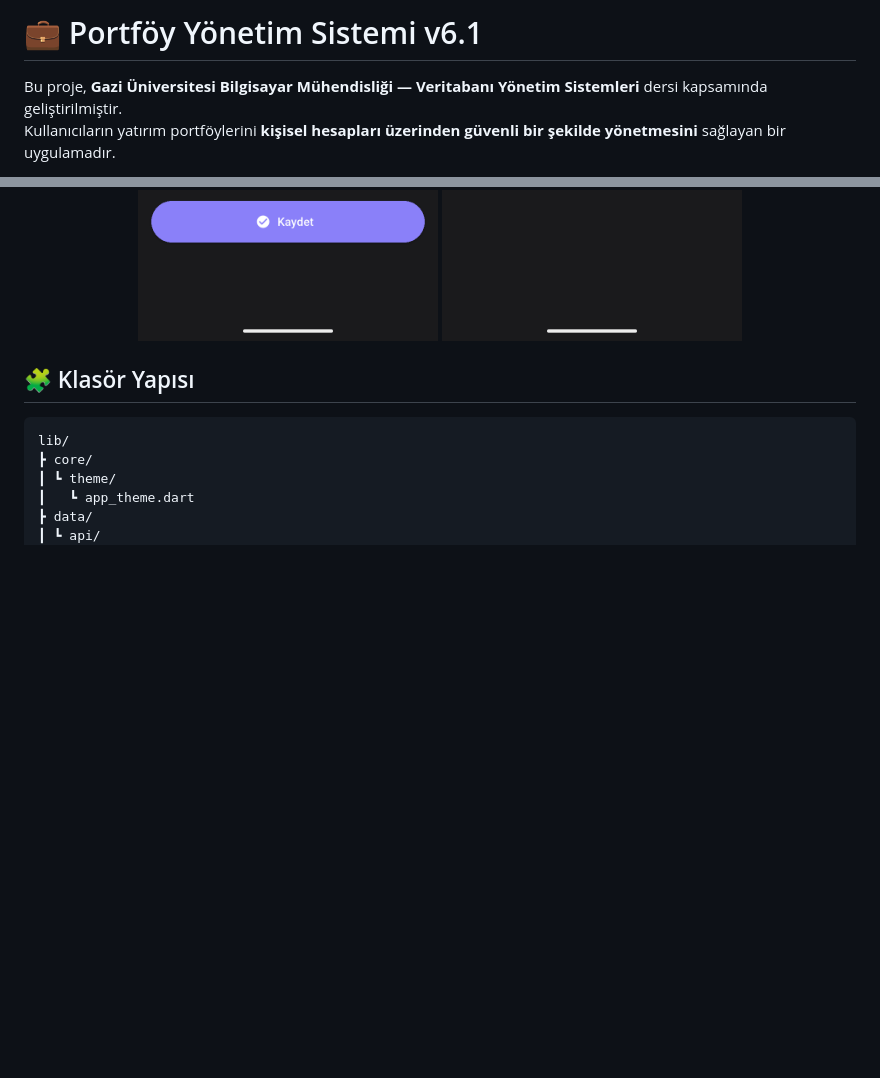
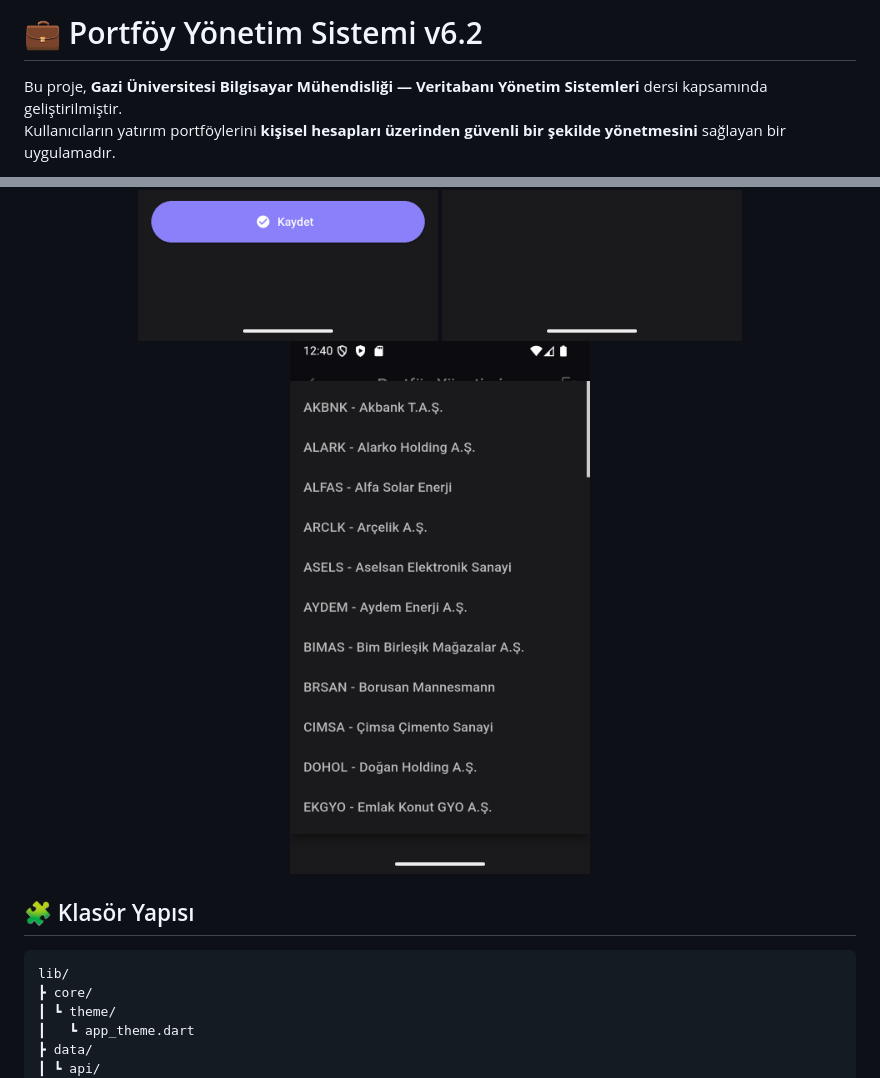
Before and after one commit to HarunMercan1/PortfoyYonetimUygulamasi, a Markdown page: README.md, 2 parts joined by grey strips. GitHub-like rendering; blank space fills up the shorter version.

Commit message:
README.md v6.2

```diff
--- a/README.md
+++ b/README.md
@@ -1,4 +1,4 @@
-# 💼 Portföy Yönetim Sistemi v6.1
+# 💼 Portföy Yönetim Sistemi v6.2
 
 Bu proje, **Gazi Üniversitesi Bilgisayar Mühendisliği — Veritabanı Yönetim Sistemleri** dersi kapsamında geliştirilmiştir.
 Kullanıcıların yatırım portföylerini **kişisel hesapları üzerinden güvenli bir şekilde yönetmesini** sağlayan bir uygulamadır.
@@ -97,6 +97,7 @@ Aşağıdaki tablolar foreign key bağlantıları ile birbirine bağlıdır:
   <img src="flutter/assets/6.0/2.png" alt="Hisseler" width="300"/>
   <img src="flutter/assets/6.0/3.png" alt="Yeni Varlık" width="300"/>
   <img src="flutter/assets/6.0/4.png" alt="Düzenle" width="300"/>
+  <img src="flutter/assets/6.2/1.png" alt="Hisseler" width="300"/>
 </p>
 
 ## 🧩 Klasör Yapısı
```
